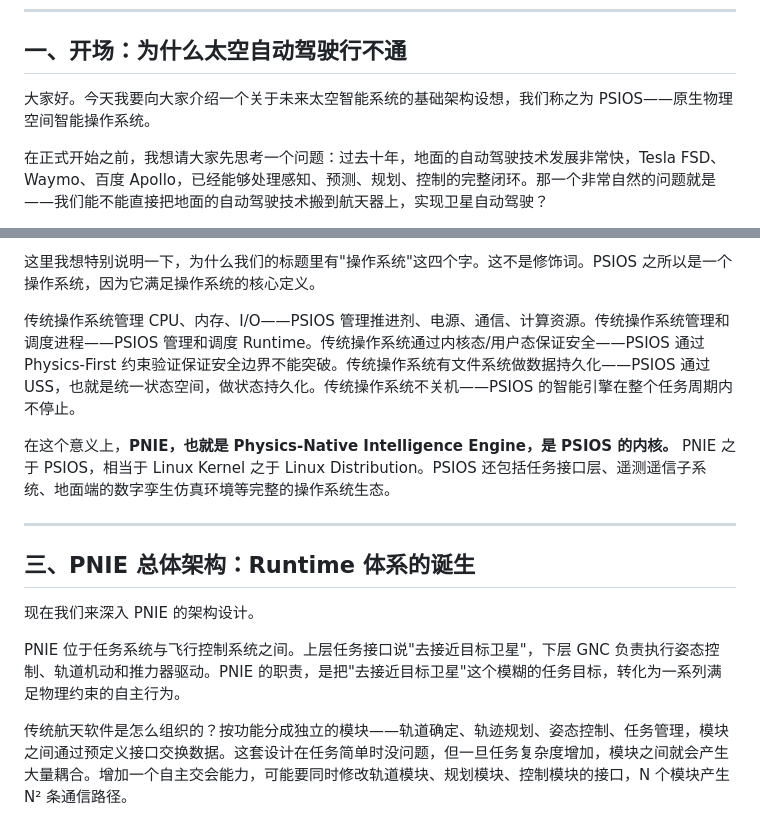
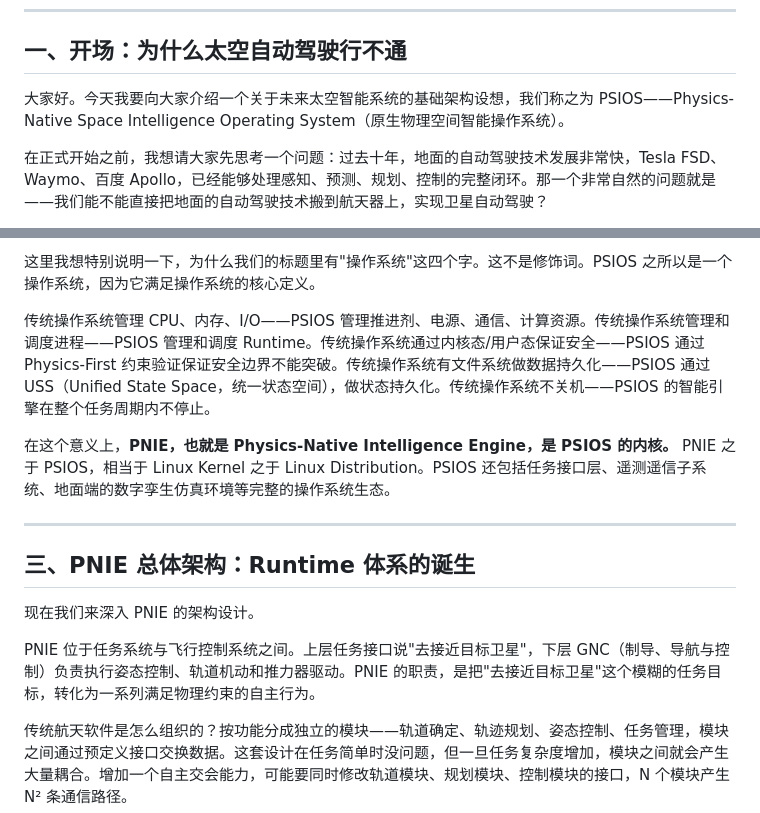
Before and after one commit to kezhiii/world-model, a Markdown page: doc/思考/PSIOS_演讲稿.md, 2 parts joined by grey strips. Drawn GitHub-style.

Commit message:
Fix: PSIOS full name on first mention, fix stray quote, expand GNC acronym

```diff
--- a/doc/思考/PSIOS_演讲稿.md
+++ b/doc/思考/PSIOS_演讲稿.md
@@ -4,7 +4,7 @@
 
 ## 一、开场：为什么太空自动驾驶行不通
 
-大家好。今天我要向大家介绍一个关于未来太空智能系统的基础架构设想，我们称之为 PSIOS——原生物理空间智能操作系统。
+大家好。今天我要向大家介绍一个关于未来太空智能系统的基础架构设想，我们称之为 PSIOS——Physics-Native Space Intelligence Operating System（原生物理空间智能操作系统）。
 
 在正式开始之前，我想请大家先思考一个问题：过去十年，地面的自动驾驶技术发展非常快，Tesla FSD、Waymo、百度 Apollo，已经能够处理感知、预测、规划、控制的完整闭环。那一个非常自然的问题就是——我们能不能直接把地面的自动驾驶技术搬到航天器上，实现卫星自动驾驶？
 
@@ -64,7 +64,7 @@
 
 这里我想特别说明一下，为什么我们的标题里有"操作系统"这四个字。这不是修饰词。PSIOS 之所以是一个操作系统，因为它满足操作系统的核心定义。
 
-传统操作系统管理 CPU、内存、I/O——PSIOS 管理推进剂、电源、通信、计算资源。传统操作系统管理和调度进程——PSIOS 管理和调度 Runtime。传统操作系统通过内核态/用户态保证安全——PSIOS 通过 Physics-First 约束验证保证安全边界不能突破。传统操作系统有文件系统做数据持久化——PSIOS 通过 USS，也就是统一状态空间，做状态持久化。传统操作系统不关机——PSIOS 的智能引擎在整个任务周期内不停止。
+传统操作系统管理 CPU、内存、I/O——PSIOS 管理推进剂、电源、通信、计算资源。传统操作系统管理和调度进程——PSIOS 管理和调度 Runtime。传统操作系统通过内核态/用户态保证安全——PSIOS 通过 Physics-First 约束验证保证安全边界不能突破。传统操作系统有文件系统做数据持久化——PSIOS 通过 USS（Unified State Space，统一状态空间），做状态持久化。传统操作系统不关机——PSIOS 的智能引擎在整个任务周期内不停止。
 
 在这个意义上，**PNIE，也就是 Physics-Native Intelligence Engine，是 PSIOS 的内核。** PNIE 之于 PSIOS，相当于 Linux Kernel 之于 Linux Distribution。PSIOS 还包括任务接口层、遥测遥信子系统、地面端的数字孪生仿真环境等完整的操作系统生态。
 
@@ -74,7 +74,7 @@
 
 现在我们来深入 PNIE 的架构设计。
 
-PNIE 位于任务系统与飞行控制系统之间。上层任务接口说"去接近目标卫星"，下层 GNC 负责执行姿态控制、轨道机动和推力器驱动。PNIE 的职责，是把"去接近目标卫星"这个模糊的任务目标，转化为一系列满足物理约束的自主行为。
+PNIE 位于任务系统与飞行控制系统之间。上层任务接口说"去接近目标卫星"，下层 GNC（制导、导航与控制）负责执行姿态控制、轨道机动和推力器驱动。PNIE 的职责，是把"去接近目标卫星"这个模糊的任务目标，转化为一系列满足物理约束的自主行为。
 
 传统航天软件是怎么组织的？按功能分成独立的模块——轨道确定、轨迹规划、姿态控制、任务管理，模块之间通过预定义接口交换数据。这套设计在任务简单时没问题，但一旦任务复杂度增加，模块之间就会产生大量耦合。增加一个自主交会能力，可能要同时修改轨道模块、规划模块、控制模块的接口，N 个模块产生 N² 条通信路径。
 
```
Also changed, not shown: other parts of doc/思考/PSIOS_演讲稿.md (+1 -1 lines).
